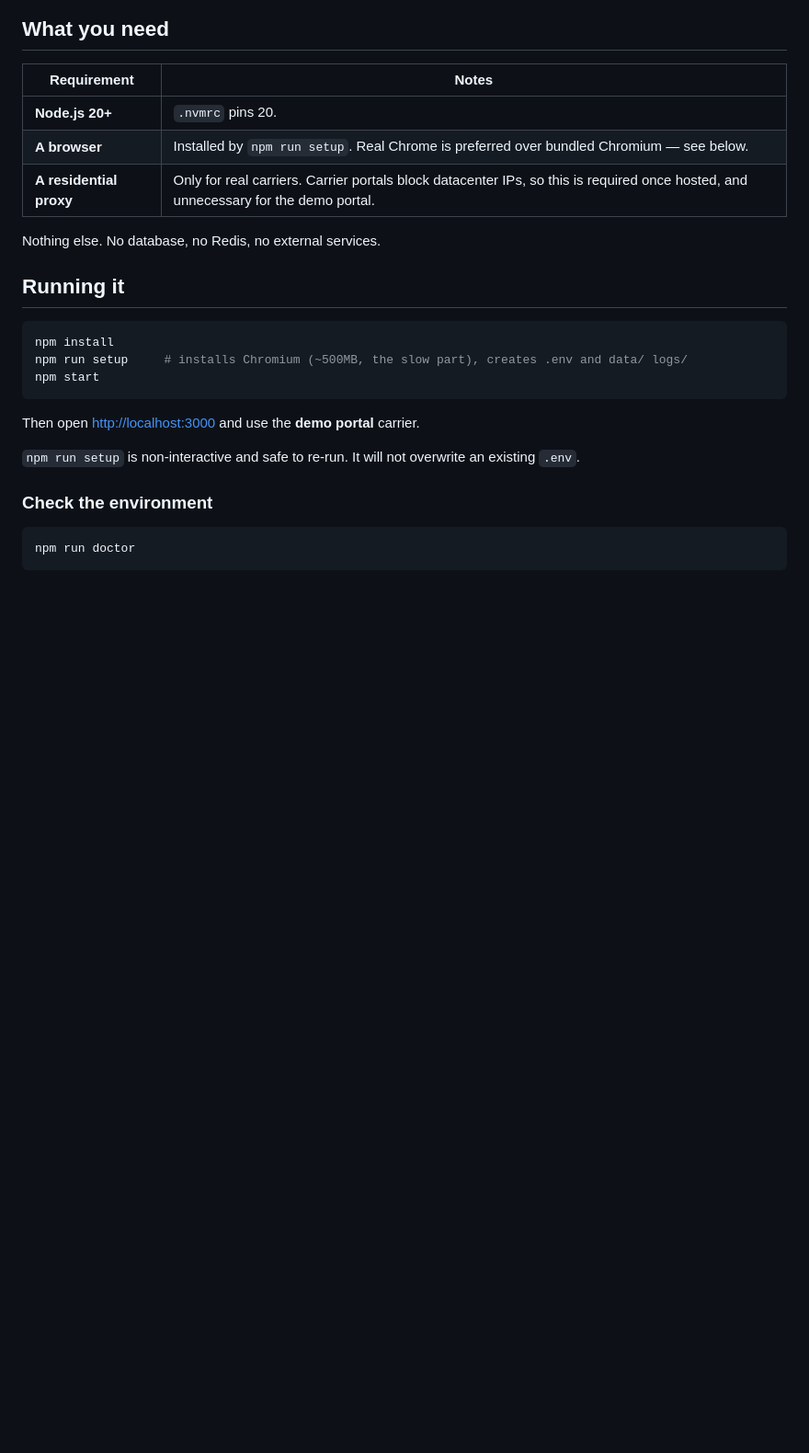
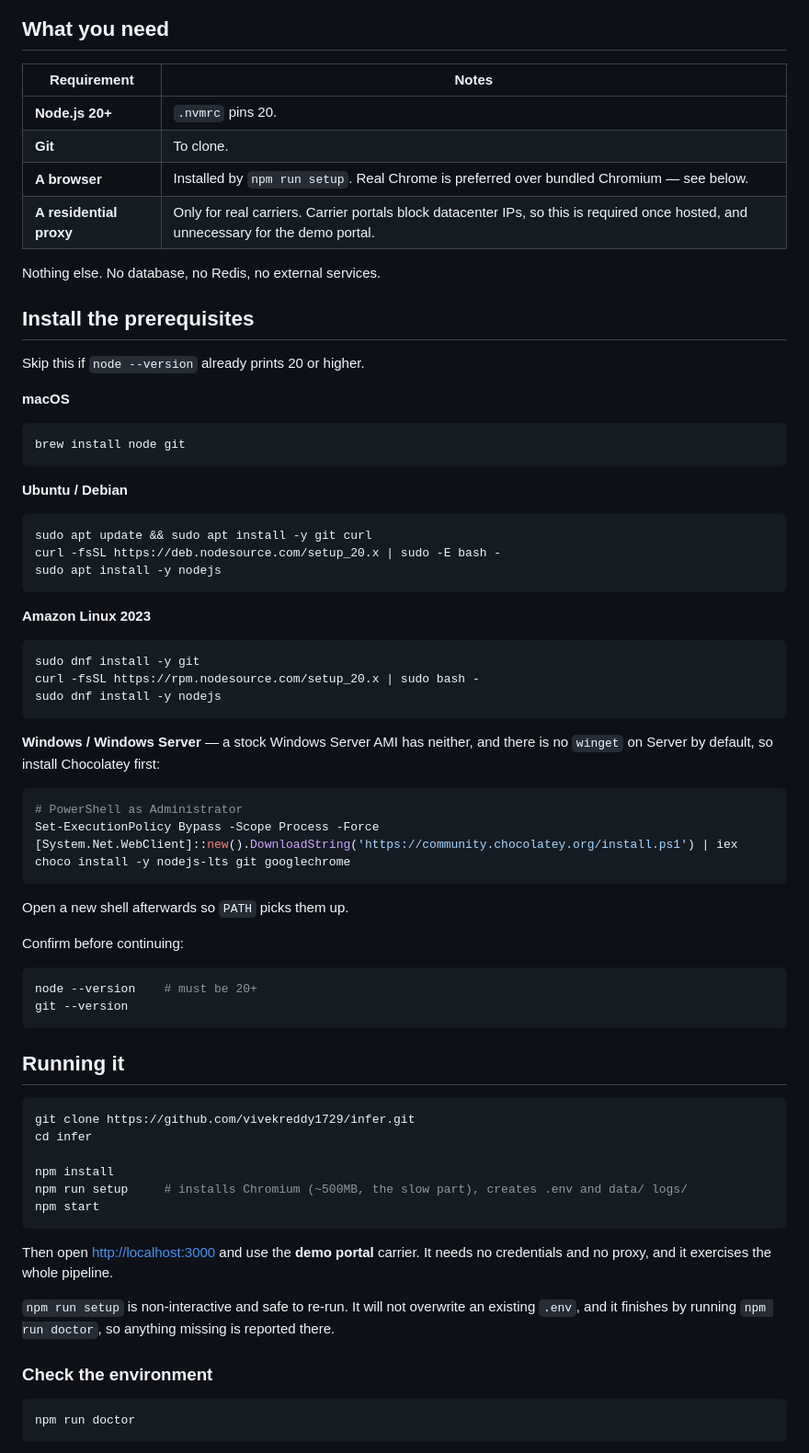
Before and after one commit to vivekreddy1729/infer, a Markdown page: README.md, the part around one of its changes. Shown at 92% size. GitHub-like rendering; blank space fills up the shorter version.

Commit message:
README: add prerequisite install commands and a server checklist
Users may not have Node or Git — a stock Windows Server AMI has neither, and
no winget either. Added per-platform install commands (macOS, Ubuntu/Debian,
Amazon Linux 2023, Windows via Chocolatey) plus the version check, and the
git clone step itself, which was assumed.

Also added a short 'running it on a server' section, because the three
commands prove the app runs but do not make it stay up or be reachable: the
port needs opening in both the security group and the host firewall, TLS is
required since users type carrier credentials into it, and on Windows the
process cannot be a Service because headed Chrome needs an interactive
desktop and Services get Session 0.

````diff
--- a/README.md
+++ b/README.md
@@ -37,23 +37,67 @@ Two properties are worth knowing up front, because they drive most of the design
 | Requirement | Notes |
 |---|---|
 | **Node.js 20+** | `.nvmrc` pins 20. |
+| **Git** | To clone. |
 | **A browser** | Installed by `npm run setup`. Real Chrome is preferred over bundled Chromium — see below. |
 | **A residential proxy** | Only for real carriers. Carrier portals block datacenter IPs, so this is required once hosted, and unnecessary for the demo portal. |
 
 Nothing else. No database, no Redis, no external services.
 
+## Install the prerequisites
+
+Skip this if `node --version` already prints 20 or higher.
+
+**macOS**
+```bash
+brew install node git
+```
+
+**Ubuntu / Debian**
+```bash
+sudo apt update && sudo apt install -y git curl
+curl -fsSL https://deb.nodesource.com/setup_20.x | sudo -E bash -
+sudo apt install -y nodejs
+```
+
+**Amazon Linux 2023**
+```bash
+sudo dnf install -y git
+curl -fsSL https://rpm.nodesource.com/setup_20.x | sudo bash -
+sudo dnf install -y nodejs
+```
+
+**Windows / Windows Server** — a stock Windows Server AMI has neither, and there is no `winget`
+on Server by default, so install Chocolatey first:
+```powershell
+# PowerShell as Administrator
+Set-ExecutionPolicy Bypass -Scope Process -Force
+[System.Net.WebClient]::new().DownloadString('https://community.chocolatey.org/install.ps1') | iex
+choco install -y nodejs-lts git googlechrome
+```
+Open a new shell afterwards so `PATH` picks them up.
+
+Confirm before continuing:
+```bash
+node --version    # must be 20+
+git --version
+```
+
 ## Running it
 
 ```bash
+git clone https://github.com/vivekreddy1729/infer.git
+cd infer
+
 npm install
 npm run setup     # installs Chromium (~500MB, the slow part), creates .env and data/ logs/
 npm start
 ```
 
-Then open <http://localhost:3000> and use the **demo portal** carrier.
+Then open <http://localhost:3000> and use the **demo portal** carrier. It needs no credentials
+and no proxy, and it exercises the whole pipeline.
 
 `npm run setup` is non-interactive and safe to re-run. It will not overwrite an existing
-`.env`.
+`.env`, and it finishes by running `npm run doctor`, so anything missing is reported there.
 
 ### Check the environment
 
````
Also changed, not shown: other parts of README.md (+18 -0 lines).
